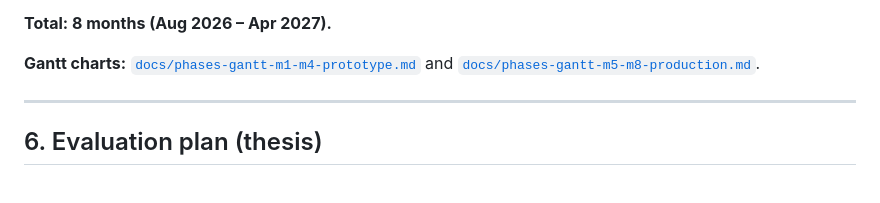
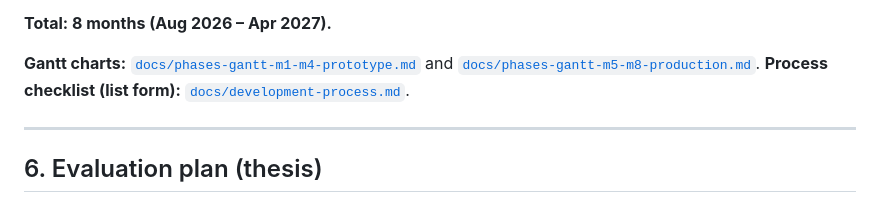
Before and after one commit to pewpil/auris, a Markdown page: README.md, the part around the change. Rendered like a GitHub page.

Commit message:
project to-do list

```diff
--- a/README.md
+++ b/README.md
@@ -116,7 +116,7 @@ The stages exist for **financial reasons**: everything is built first on existin
 
 **Total: 8 months (Aug 2026 – Apr 2027).**
 
-**Gantt charts:** [`docs/phases-gantt-m1-m4-prototype.md`](docs/phases-gantt-m1-m4-prototype.md) and [`docs/phases-gantt-m5-m8-production.md`](docs/phases-gantt-m5-m8-production.md).
+**Gantt charts:** [`docs/phases-gantt-m1-m4-prototype.md`](docs/phases-gantt-m1-m4-prototype.md) and [`docs/phases-gantt-m5-m8-production.md`](docs/phases-gantt-m5-m8-production.md). **Process checklist (list form):** [`docs/development-process.md`](docs/development-process.md).
 
 ---
 
```
Also changed, not shown: docs/development-process.md (added, +75 -0 lines).
